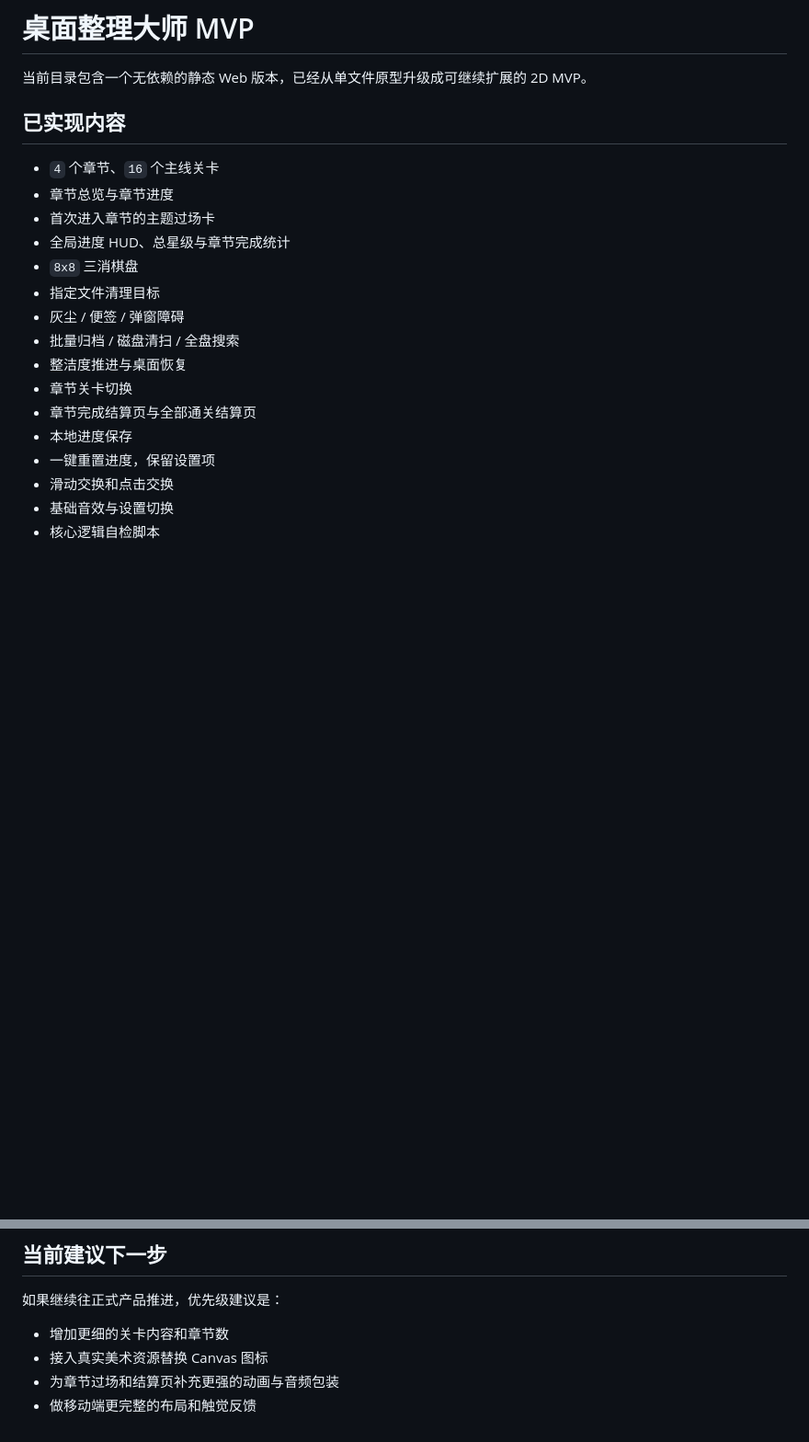
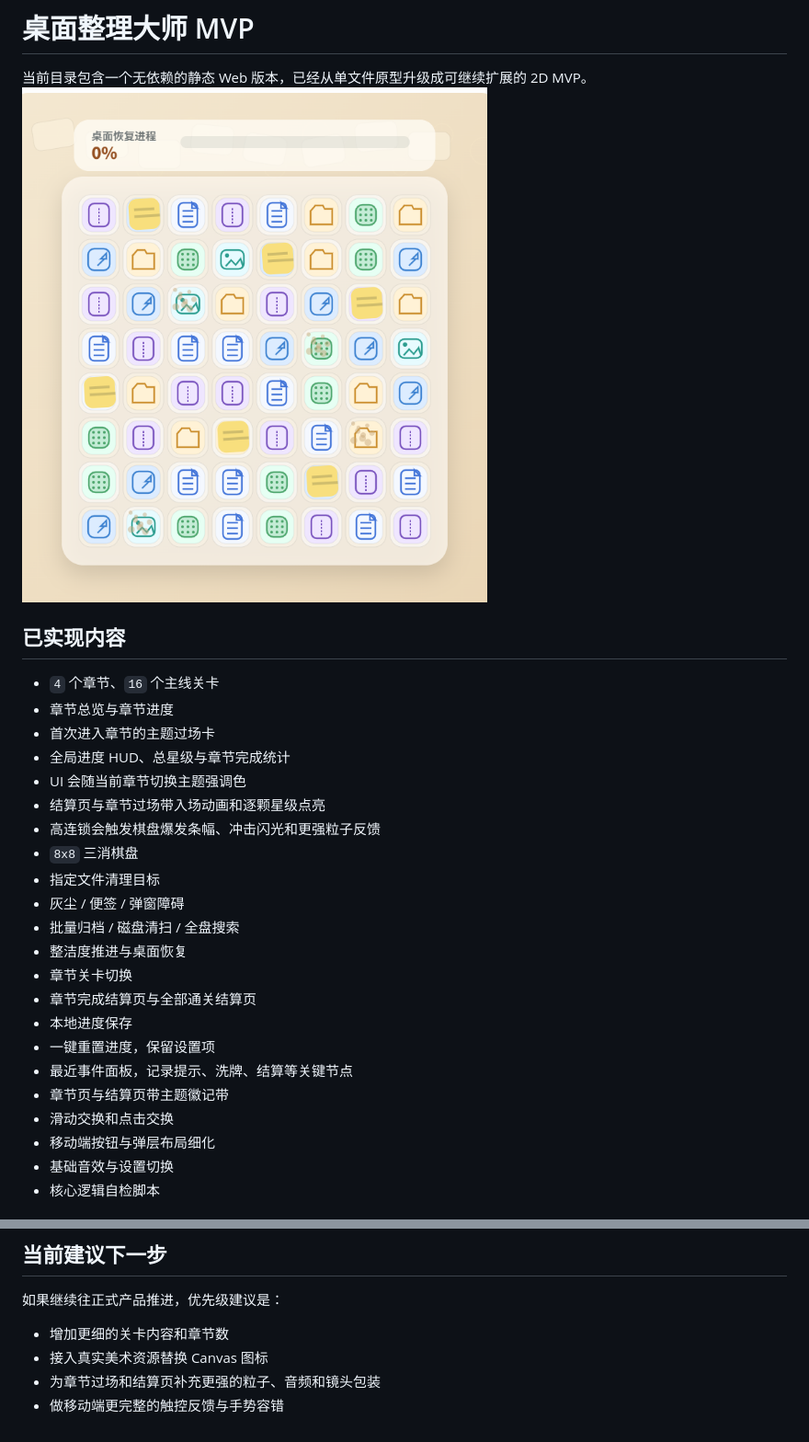
Before and after one commit to anzx01/degame, a Markdown page: README.md, 2 parts joined by grey strips. Shown: that part at 92% size. Drawn GitHub-style; pictures changed too: image.png (added); blank space fills up the shorter version.

```diff
--- a/README.md
+++ b/README.md
@@ -1,6 +1,7 @@
 # 桌面整理大师 MVP
 
 当前目录包含一个无依赖的静态 Web 版本，已经从单文件原型升级成可继续扩展的 2D MVP。
+![alt text](image.png)
 
 ## 已实现内容
 
@@ -8,6 +9,9 @@
 * 章节总览与章节进度
 * 首次进入章节的主题过场卡
 * 全局进度 HUD、总星级与章节完成统计
+* UI 会随当前章节切换主题强调色
+* 结算页与章节过场带入场动画和逐颗星级点亮
+* 高连锁会触发棋盘爆发条幅、冲击闪光和更强粒子反馈
 * `8x8` 三消棋盘
 * 指定文件清理目标
 * 灰尘 / 便签 / 弹窗障碍
@@ -17,7 +21,10 @@
 * 章节完成结算页与全部通关结算页
 * 本地进度保存
 * 一键重置进度，保留设置项
+* 最近事件面板，记录提示、洗牌、结算等关键节点
+* 章节页与结算页带主题徽记带
 * 滑动交换和点击交换
+* 移动端按钮与弹层布局细化
 * 基础音效与设置切换
 * 核心逻辑自检脚本
 
@@ -63,5 +70,5 @@ node check-core.mjs
 
 * 增加更细的关卡内容和章节数
 * 接入真实美术资源替换 Canvas 图标
-* 为章节过场和结算页补充更强的动画与音频包装
-* 做移动端更完整的布局和触觉反馈
+* 为章节过场和结算页补充更强的粒子、音频和镜头包装
+* 做移动端更完整的触控反馈与手势容错
```
Also changed, not shown: 4 other files.
